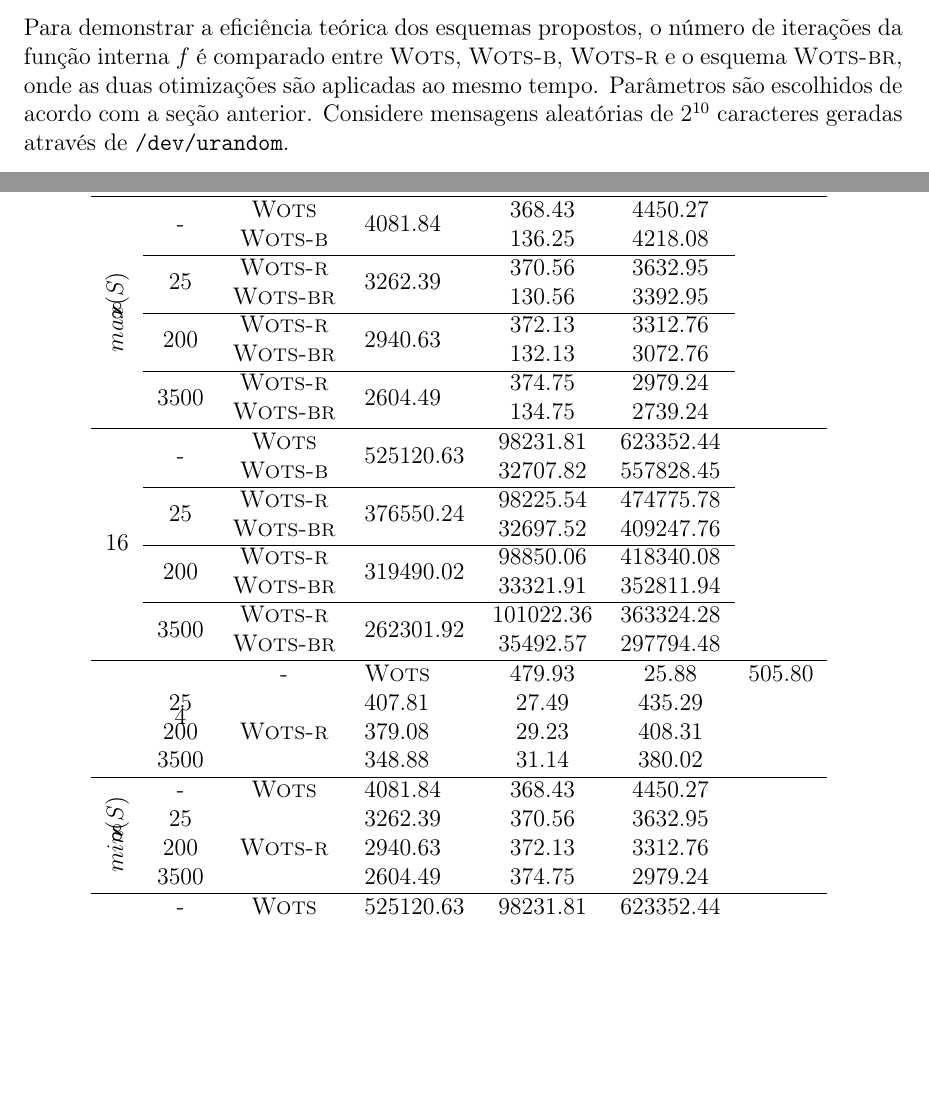
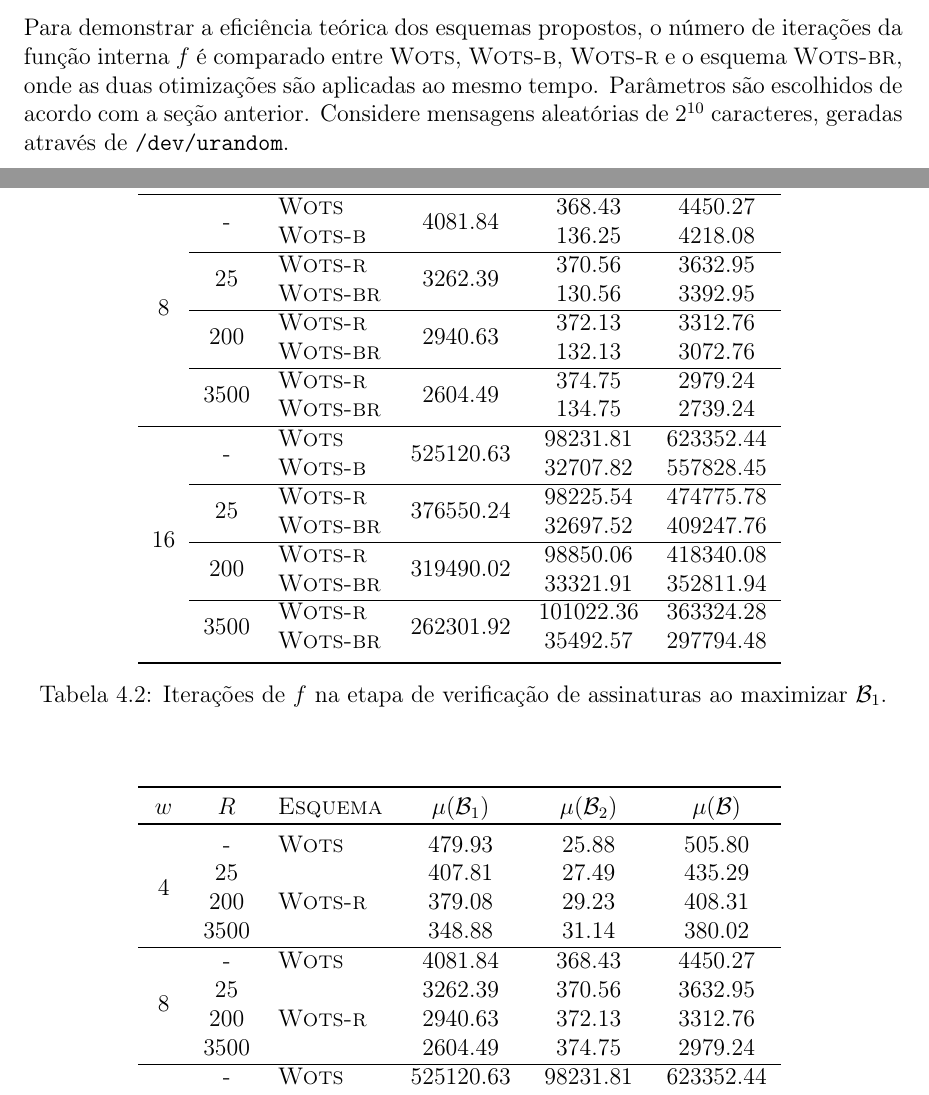
Before and after one commit to zambonin/bsc, a LaTeX document (bsc.tex): two parts of pages 43 and 44 of 49, joined at a grey line, cut so that both start at the same text, the shorter picture padded with empty space. Compiled offline with pdfLaTeX.

Commit message:
sharelatex: update bsc.tex from r37587 to r37604

```diff
--- a/bsc.tex
+++ b/bsc.tex
@@ -1924,15 +1926,14 @@ Como a modificação não afeta mecanismos internos do esquema, mostra-se necess
 
 \section{Resultados}
 
-Para demonstrar a eficiência teórica dos esquemas propostos, o número de iterações da função interna $f$ é comparado entre \wots{}, \textsc{Wots-b}, \textsc{Wots-r} e o esquema \textsc{Wots-br}, onde as duas otimizações são aplicadas ao mesmo tempo. Parâmetros são escolhidos de acordo com a seção anterior. Considere mensagens aleatórias de $2^{10}$ caracteres geradas através de \texttt{/dev/urandom}.
+Para demonstrar a eficiência teórica dos esquemas propostos, o número de iterações da função interna $f$ é comparado entre \wots{}, \textsc{Wots-b}, \textsc{Wots-r} e o esquema \textsc{Wots-br}, onde as duas otimizações são aplicadas ao mesmo tempo. Parâmetros são escolhidos de acordo com a seção anterior. Considere mensagens aleatórias de $2^{10}$ caracteres, geradas através de \texttt{/dev/urandom}.
 
 Os valores na Tabela~\ref{tab:2} consistem da média aritmética de $2^{14}$ conjuntos $\mathcal{B}$, separados em $\mathcal{B}_1$ e $\mathcal{B}_2$ a fim de enfatizar o efeito de cada esquema variante. Observe que $\mu(\mathcal{B}_2)$ é afetada negativamente por \textsc{Wots-r} em virtude da maximização dos elementos em $\mathcal{B}_1$. Entretanto, esta diferença não impacta negativamente os ganhos totais. A utilização de \textsc{Wots-br} mitiga este comportamento.
 
 \begin{table}[htbp]
     \setlength{\tabcolsep}{7pt}
     \centering
-    \begin{tabular}{ccclccc}
+    \begin{tabular}{cclccc}
     \toprule
     $w$ & $R$ & \textsc{Esquema} & $\mu(\mathcal{B}_1)$ & $\mu(\mathcal{B}_2)$ & $\mu(\mathcal{B})$ \\
     \toprule
-    \multirow{24}{*}{\rotatebox[origin=c]{90}{$max(S)$}} & \multirow{8}{*}{4} & \multirow{2}{*}{-}
@@ -1970,8 +1972,21 @@ Os valores na Tabela~\ref{tab:2} consistem da média aritmética de $2^{14}$ con
      & & \textsc{Wots-br} &      &   33321.91 &  352811.94 \\ \cline{2-6}
     & \multirow{2}{*}{3500}
        &  \textsc{Wots-r} &  \multirow{2}{*}{262301.92} &  101022.36 &  363324.28 \\
-     & & \textsc{Wots-br} &      &   35492.57 &  297794.48 \\ \hline
-    \multirow{12}{*}{\rotatebox[origin=c]{90}{$min(S)$}} & \multirow{4}{*}{4} & -
+     & & \textsc{Wots-br} &      &   35492.57 &  297794.48 \\
+    \bottomrule
+    \end{tabular}
+    \label{tab:2}
+    \caption{Iterações de $f$ na etapa de verificação de assinaturas ao maximizar $\mathcal{B}_1$.}
+\end{table}
+
+\begin{table}[htbp]
+    \setlength{\tabcolsep}{7pt}
+    \centering
+    \begin{tabular}{cclccc}
+    \toprule
+    $w$ & $R$ & \textsc{Esquema} & $\mu(\mathcal{B}_1)$ & $\mu(\mathcal{B}_2)$ & $\mu(\mathcal{B})$ \\
+    \toprule
+    \multirow{4}{*}{4} & -
        &    \textsc{Wots} &     479.93 &      25.88 &     505.80 \\
     & 25
        &  \multirow{3}{*}{\textsc{Wots-r}} &     407.81 &      27.49 &     435.29 \\
```
Also changed, not shown: bsc.tex (5 more changed lines).
